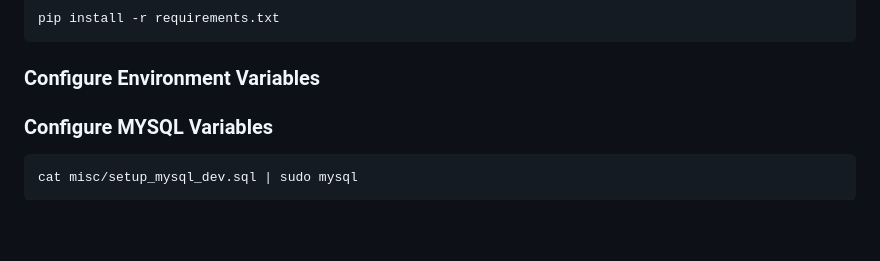
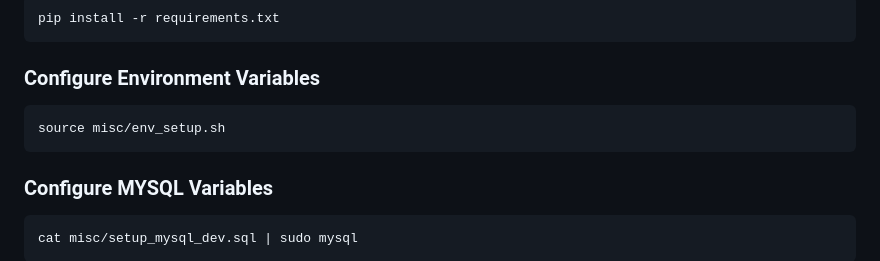
Before and after one commit to CaribaOrg/cariba, a Markdown page: README.md, the part around the change. Drawn GitHub-style; blank space fills up the shorter version.

````diff
--- a/README.md
+++ b/README.md
@@ -122,7 +122,9 @@ pip install -r requirements.txt
 ```
 
 ### Configure Environment Variables
-
+```bash
+source misc/env_setup.sh
+```
 
 ### Configure MYSQL Variables
 ```bash
````
